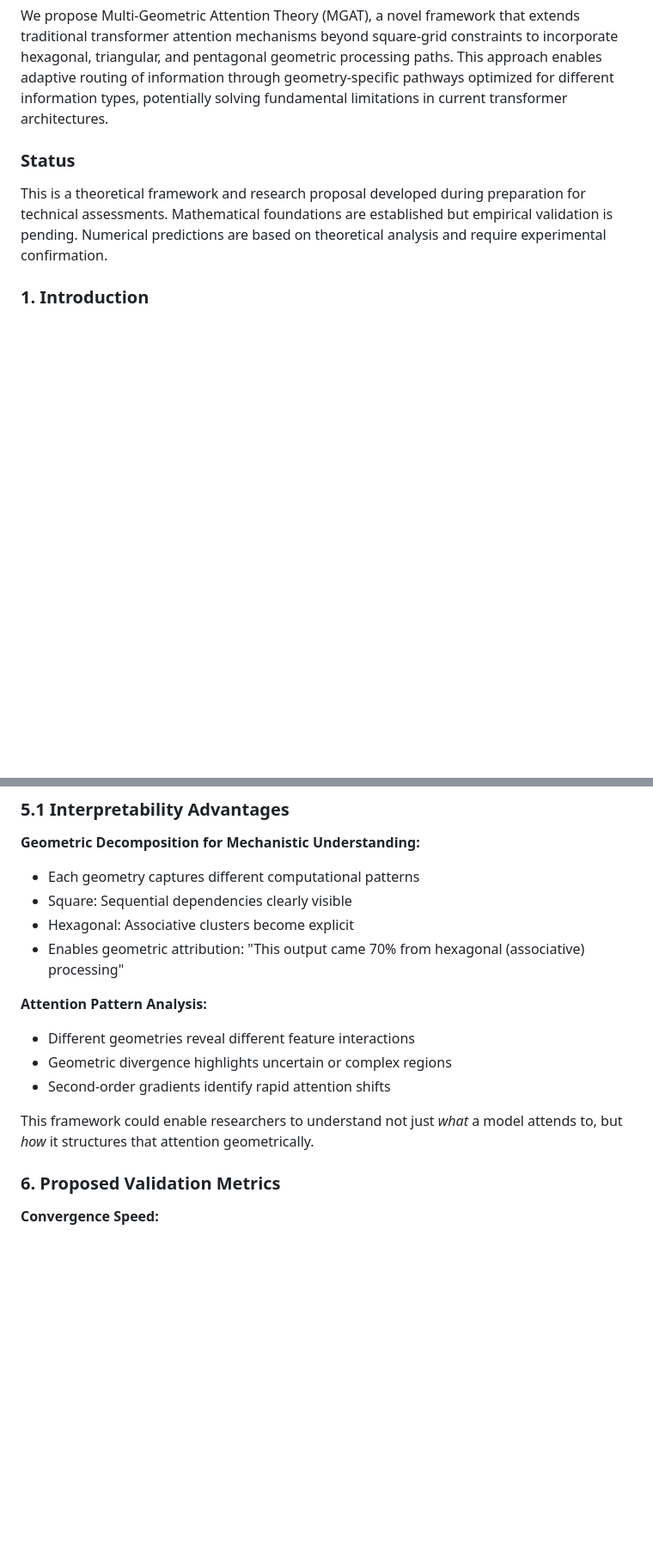
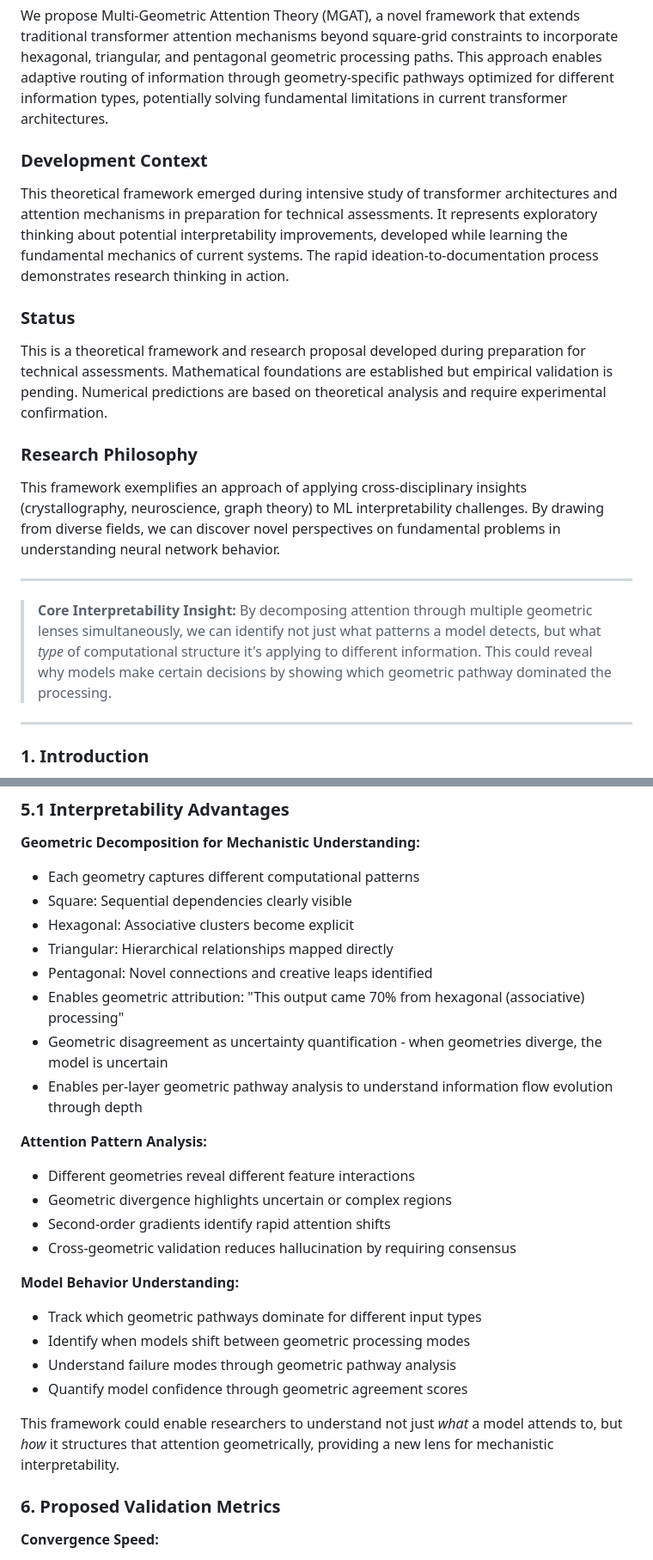
Before and after one commit to HillaryDanan/multi-geometric-attention, a Markdown page: README.md, 2 parts joined by grey strips. Shown: that part at 86% size. Drawn GitHub-style; blank space fills up the shorter version.

```diff
--- a/README.md
+++ b/README.md
@@ -5,9 +5,23 @@
 
 We propose Multi-Geometric Attention Theory (MGAT), a novel framework that extends traditional transformer attention mechanisms beyond square-grid constraints to incorporate hexagonal, triangular, and pentagonal geometric processing paths. This approach enables adaptive routing of information through geometry-specific pathways optimized for different information types, potentially solving fundamental limitations in current transformer architectures.
 
+### Development Context
+
+This theoretical framework emerged during intensive study of transformer architectures and attention mechanisms in preparation for technical assessments. It represents exploratory thinking about potential interpretability improvements, developed while learning the fundamental mechanics of current systems. The rapid ideation-to-documentation process demonstrates research thinking in action.
+
 ### Status
 
 This is a theoretical framework and research proposal developed during preparation for technical assessments. Mathematical foundations are established but empirical validation is pending. Numerical predictions are based on theoretical analysis and require experimental confirmation.
+
+### Research Philosophy
+
+This framework exemplifies an approach of applying cross-disciplinary insights (crystallography, neuroscience, graph theory) to ML interpretability challenges. By drawing from diverse fields, we can discover novel perspectives on fundamental problems in understanding neural network behavior.
+
+---
+
+> **Core Interpretability Insight:** By decomposing attention through multiple geometric lenses simultaneously, we can identify not just what patterns a model detects, but what *type* of computational structure it's applying to different information. This could reveal why models make certain decisions by showing which geometric pathway dominated the processing.
+
+---
 
 ### 1. Introduction
 
@@ -155,14 +169,25 @@ def second_order_gradient_attention(Q, K, V, epsilon=1e-4):
 - Each geometry captures different computational patterns
 - Square: Sequential dependencies clearly visible
 - Hexagonal: Associative clusters become explicit
+- Triangular: Hierarchical relationships mapped directly
+- Pentagonal: Novel connections and creative leaps identified
 - Enables geometric attribution: "This output came 70% from hexagonal (associative) processing"
+- Geometric disagreement as uncertainty quantification - when geometries diverge, the model is uncertain
+- Enables per-layer geometric pathway analysis to understand information flow evolution through depth
 
 **Attention Pattern Analysis:**
 - Different geometries reveal different feature interactions
 - Geometric divergence highlights uncertain or complex regions
 - Second-order gradients identify rapid attention shifts
+- Cross-geometric validation reduces hallucination by requiring consensus
 
-This framework could enable researchers to understand not just *what* a model attends to, but *how* it structures that attention geometrically.
+**Model Behavior Understanding:**
+- Track which geometric pathways dominate for different input types
+- Identify when models shift between geometric processing modes
+- Understand failure modes through geometric pathway analysis
+- Quantify model confidence through geometric agreement scores
+
+This framework could enable researchers to understand not just *what* a model attends to, but *how* it structures that attention geometrically, providing a new lens for mechanistic interpretability.
 
 ### 6. Proposed Validation Metrics
 
```
Also changed, not shown: other parts of README.md (+11 -0 lines).
